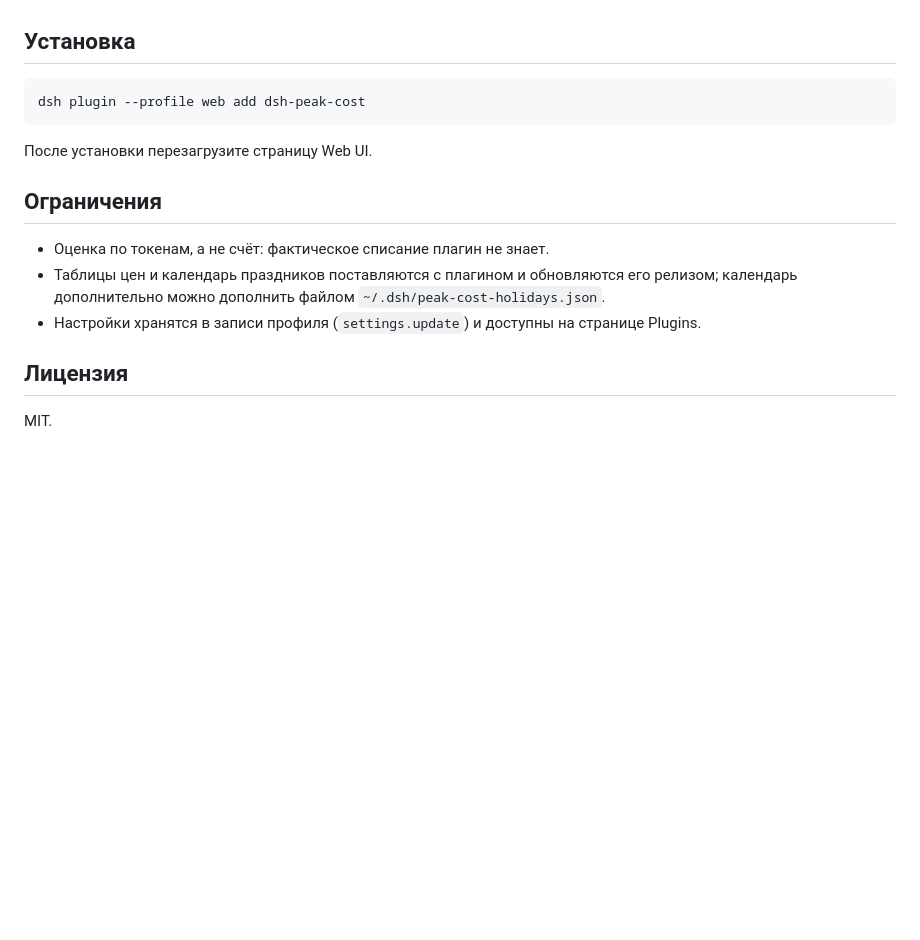
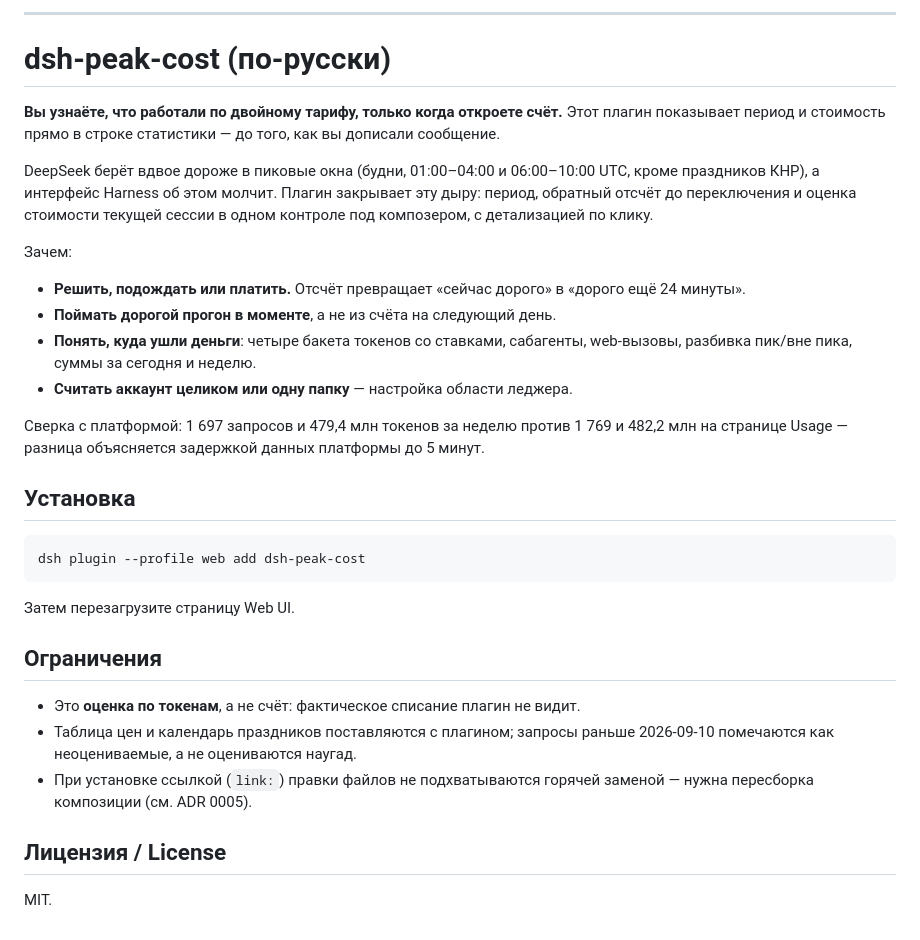
Before and after one commit to korotky/dsh-peak-cost, a Markdown page: README.md, the part around one of its changes. Rendered like a GitHub page; blank space fills up the shorter version.

````diff
--- a/README.md
+++ b/README.md
@@ -16,3 +48,19 @@ Shows the current DeepSeek billing period, the countdown to the next switch, and
+---
+
+# dsh-peak-cost (по-русски)
+
+**Вы узнаёте, что работали по двойному тарифу, только когда откроете счёт.** Этот плагин показывает период и стоимость прямо в строке статистики — до того, как вы дописали сообщение.
+
+DeepSeek берёт вдвое дороже в пиковые окна (будни, 01:00–04:00 и 06:00–10:00 UTC, кроме праздников КНР), а интерфейс Harness об этом молчит. Плагин закрывает эту дыру: период, обратный отсчёт до переключения и оценка стоимости текущей сессии в одном контроле под композером, с детализацией по клику.
+
+Зачем:
+
+- **Решить, подождать или платить.** Отсчёт превращает «сейчас дорого» в «дорого ещё 24 минуты».
+- **Поймать дорогой прогон в моменте**, а не из счёта на следующий день.
+- **Понять, куда ушли деньги**: четыре бакета токенов со ставками, сабагенты, web-вызовы, разбивка пик/вне пика, суммы за сегодня и неделю.
+- **Считать аккаунт целиком или одну папку** — настройка области леджера.
+
+Сверка с платформой: 1 697 запросов и 479,4 млн токенов за неделю против 1 769 и 482,2 млн на странице Usage — разница объясняется задержкой данных платформы до 5 минут.
 
 ## Установка
 
@@ -20,14 +68,14 @@ Shows the current DeepSeek billing period, the countdown to the next switch, and
 dsh plugin --profile web add dsh-peak-cost
 ```
 
-После установки перезагрузите страницу Web UI.
+Затем перезагрузите страницу Web UI.
 
 ## Ограничения
 
-- Оценка по токенам, а не счёт: фактическое списание плагин не знает.
-- Таблицы цен и календарь праздников поставляются с плагином и обновляются его релизом; календарь дополнительно можно дополнить файлом `~/.dsh/peak-cost-holidays.json`.
-- Настройки хранятся в записи профиля (`settings.update`) и доступны на странице Plugins.
+- Это **оценка по токенам**, а не счёт: фактическое списание плагин не видит.
+- Таблица цен и календарь праздников поставляются с плагином; запросы раньше 2026-09-10 помечаются как неоцениваемые, а не оцениваются наугад.
+- При установке ссылкой (`link:`) правки файлов не подхватываются горячей заменой — нужна пересборка композиции (см. ADR 0005).
 
-## Лицензия
+## Лицензия / License
 
 MIT.
````
Also changed, not shown: other parts of README.md (+40 -8 lines), docs/popover.png (added), 1 other file.
